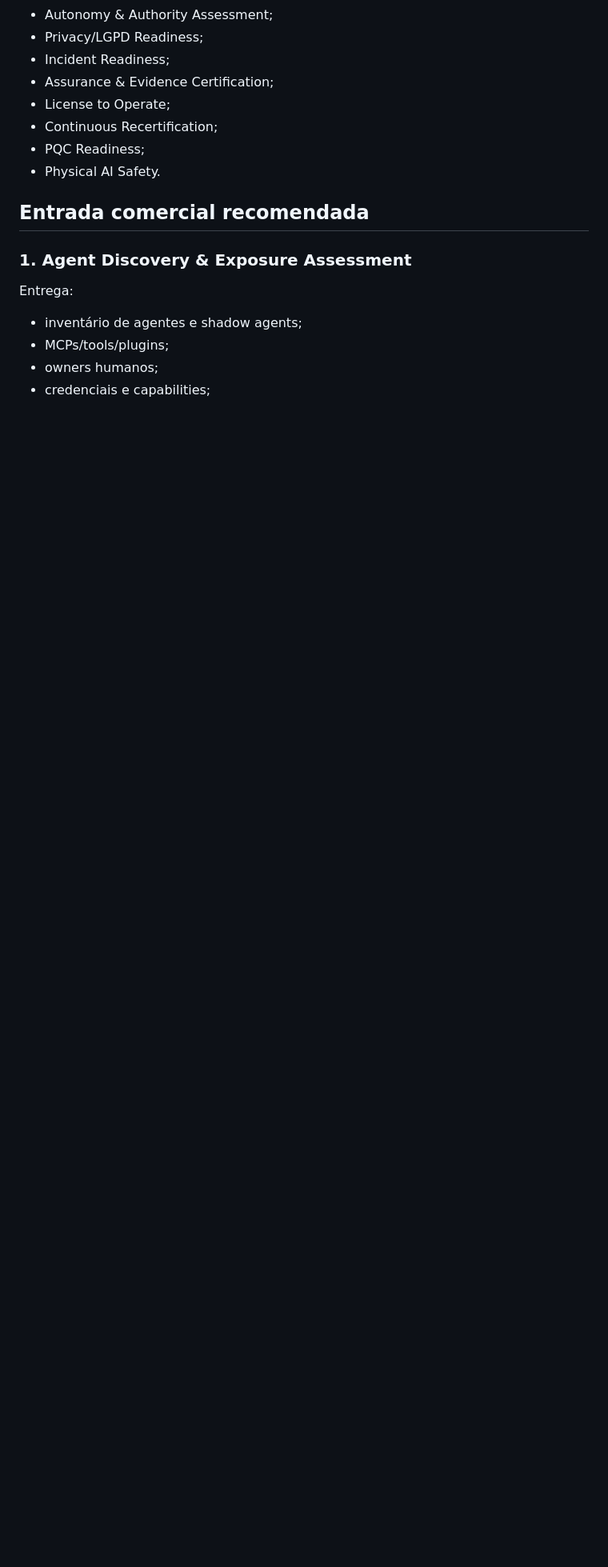
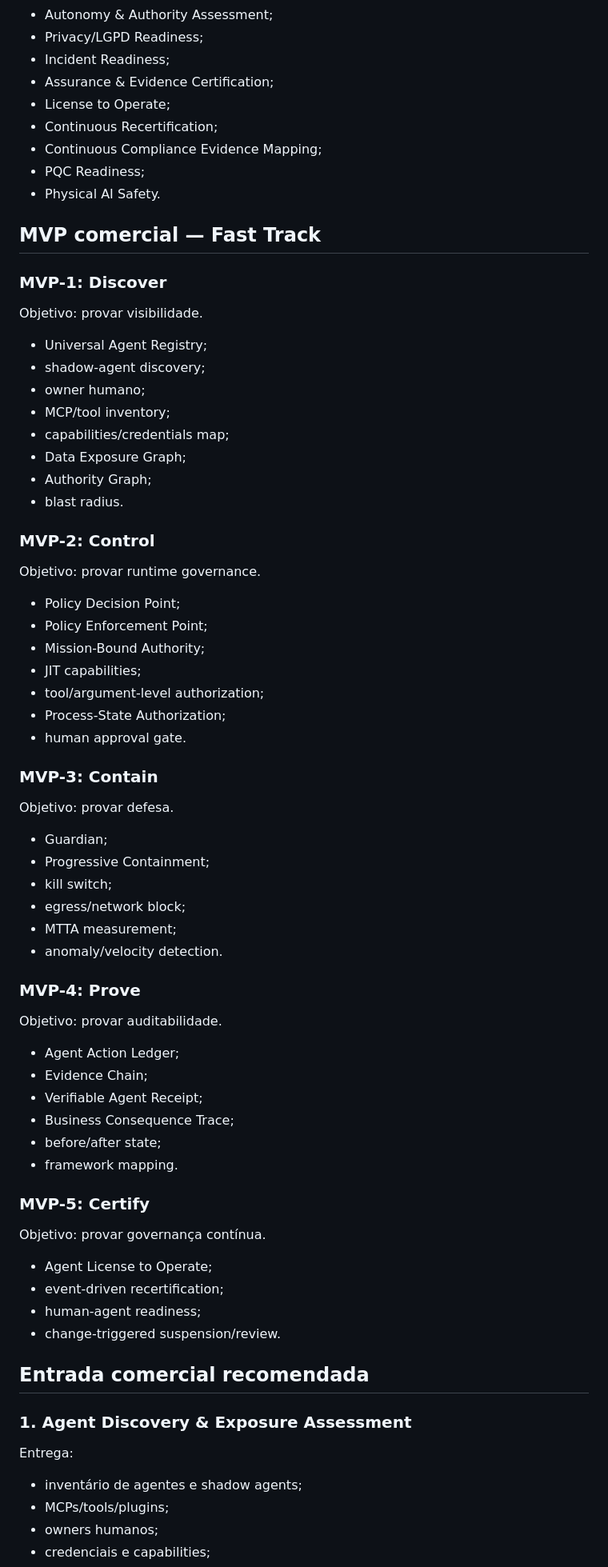
Before and after one commit to Glauston/Glauston, a Markdown page: projects/ge-agent-trust-control/README.md, the part around one of its changes. Shown at 80% size. Rendered like a GitHub page; blank space fills up the shorter version.

Commit message:
feat: fast-track G|E Agent Trust & Control Plane MVP

```diff
--- a/projects/ge-agent-trust-control/README.md
+++ b/projects/ge-agent-trust-control/README.md
@@ -86,8 +119,57 @@ Uma camada vendor-neutral entre agentes e sistemas empresariais para:
 - Assurance & Evidence Certification;
 - License to Operate;
 - Continuous Recertification;
+- Continuous Compliance Evidence Mapping;
 - PQC Readiness;
 - Physical AI Safety.
+
+## MVP comercial — Fast Track
+
+### MVP-1: Discover
+Objetivo: provar visibilidade.
+- Universal Agent Registry;
+- shadow-agent discovery;
+- owner humano;
+- MCP/tool inventory;
+- capabilities/credentials map;
+- Data Exposure Graph;
+- Authority Graph;
+- blast radius.
+
+### MVP-2: Control
+Objetivo: provar runtime governance.
+- Policy Decision Point;
+- Policy Enforcement Point;
+- Mission-Bound Authority;
+- JIT capabilities;
+- tool/argument-level authorization;
+- Process-State Authorization;
+- human approval gate.
+
+### MVP-3: Contain
+Objetivo: provar defesa.
+- Guardian;
+- Progressive Containment;
+- kill switch;
+- egress/network block;
+- MTTA measurement;
+- anomaly/velocity detection.
+
+### MVP-4: Prove
+Objetivo: provar auditabilidade.
+- Agent Action Ledger;
+- Evidence Chain;
+- Verifiable Agent Receipt;
+- Business Consequence Trace;
+- before/after state;
+- framework mapping.
+
+### MVP-5: Certify
+Objetivo: provar governança contínua.
+- Agent License to Operate;
+- event-driven recertification;
+- human-agent readiness;
+- change-triggered suspension/review.
 
 ## Entrada comercial recomendada
 
```
Also changed, not shown: other parts of projects/ge-agent-trust-control/README.md (+40 -4 lines).
